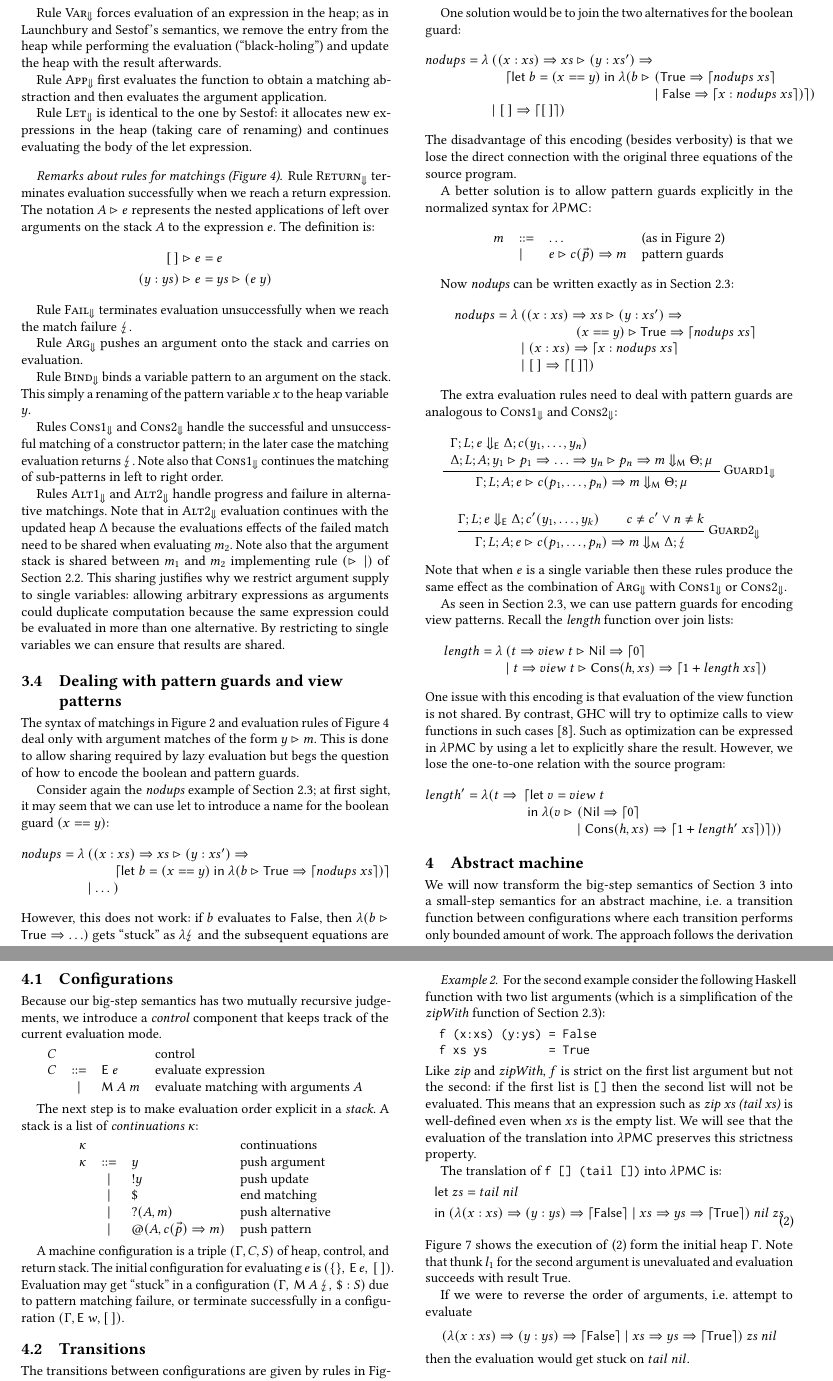
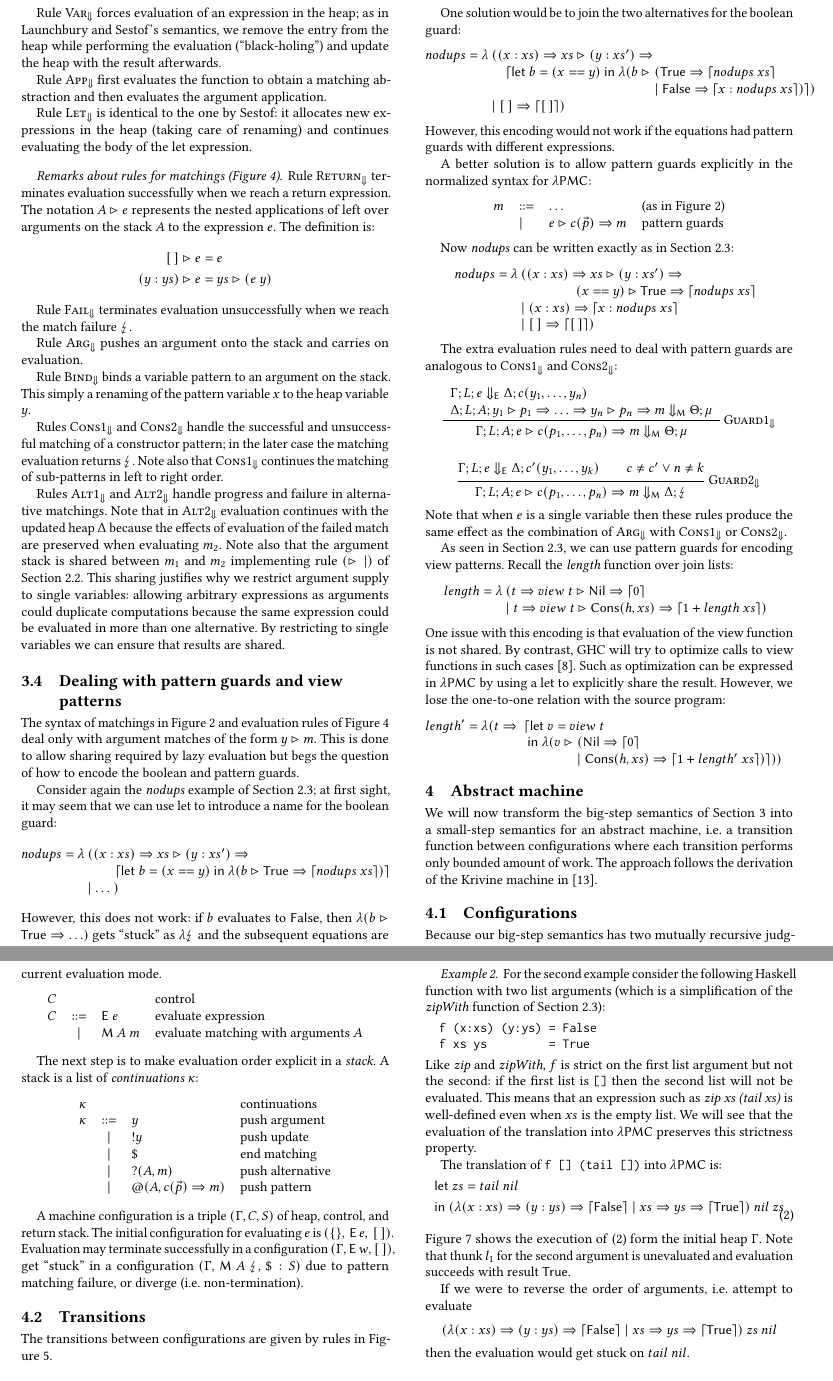
Before and after one commit to pbv/lambda-pmc, a LaTeX paper (paper/main.tex, which reads paper/bigstep.tex, paper/smallstep.tex): two parts of pages 5 and 6 of 11, joined at a grey line, cut so that both start at the same text, the shorter picture padded with empty space. Compiled offline with pdfLaTeX; a LaTeX package or settings file that is missing is left out.

Commit message:
revision

```diff
--- a/paper/bigstep.tex
+++ b/paper/bigstep.tex
@@ -298,13 +298,13 @@ and~\ref{fig:match-eval} by two mutually recursive judgments:
 
   Rules~\bigrule{Alt1} and \bigrule{Alt2} handle progress and failure
   in alternative matchings.  Note that in \bigrule{Alt2} evaluation
-  continues with the updated heap $\Delta$ because the evaluations
-  effects of the failed match need to be shared when evaluating $m_2$.
+  continues with the updated heap $\Delta$ because the effects of evaluation
+  of the failed match are preserved when evaluating $m_2$.
   Note also that the argument stack is shared between $m_1$ and $m_2$
   implementing rule $(\amatcharg\mid)$ of Section~\ref{sec:reduction}.
   This sharing justifies why we restrict argument supply to single
   variables: allowing arbitrary expressions as arguments could
-  duplicate computation because the same expression could be evaluated
+  duplicate computations because the same expression could be evaluated
   in more than one alternative. By restricting to single variables
   we can ensure that results are shared.
 
@@ -319,7 +319,7 @@ of how to encode the boolean and pattern guards.
 
 Consider again the \textit{nodups} example of
 Section~\ref{sec:examples}; at first sight, it may seem that we can
-use let to introduce a name for the boolean guard $(x==y)$:
+use let to introduce a name for the boolean guard:
 \[
   nodups = \lambda \!\!\begin{array}[t]{l}
     ((x:xs) \amatchpat xs \amatcharg (y:xs') \amatchpat \\
@@ -343,9 +343,8 @@ One solution would be to join the two alternatives for the boolean guard:
                          \mid [\,] \amatchpat \matchreturn{[\,]})
                        \end{array}
 \]
-The disadvantage of this encoding (besides verbosity) is that we lose
-the direct connection with the original three equations of the source
-program.
+However, this encoding would not work if the equations had
+pattern guards with different expressions.
 
 A better solution is to allow pattern guards explicitly in the
 normalized syntax for \lambdaPMC:
--- a/paper/smallstep.tex
+++ b/paper/smallstep.tex
@@ -7,7 +7,7 @@ each transition performs only bounded amount of work. The approach
 follows the derivation of the Krivine machine in~\cite{sestof_1997}.
 
 \subsection{Configurations}
-Because our big-step semantics has two mutually recursive judgements,
+Because our big-step semantics has two mutually recursive judgments,
 we introduce a \emph{control} component that keeps
 track of the current evaluation mode.
 \[ \begin{array}{lcll}
@@ -28,15 +28,13 @@ in a \emph{stack}.  A stack is a list of \emph{continuations} $\kont$:
    \end{array}
    \]
 
-A machine configuration is a triple
-$(\Gamma,C,\retstack)$ of heap, control,
-and return stack.  The initial configuration for evaluating $e$ is
-$(\{\},\, \eval e,\, [\,])$.  Evaluation may get ``stuck''
-in a configuration
-$(\Gamma,\, \match{\argstack}{\matchfail},\, \$:\retstack)$
-due to pattern matching failure, or
-terminate successfully in a
-configuration $(\Gamma, \eval w, [\,])$.
+   A machine configuration is a triple $(\Gamma,C,\retstack)$ of heap,
+   control, and return stack.  The initial configuration for
+   evaluating $e$ is $(\{\},\, \eval e,\, [\,])$.  Evaluation may
+   terminate successfully in a configuration
+   $(\Gamma, \eval w, [\,])$, get ``stuck'' in a configuration
+   $(\Gamma,\, \match{\argstack}{\matchfail},\, \$:\retstack)$ due to
+   pattern matching failure, or diverge (i.e.\@ non-termination).
 
 \begin{figure*}
   \[
```
Also changed, not shown: paper/abstract.tex (+3 -3 lines), paper/conclusion.tex (+2 -2 lines), paper/soundness.tex (+7 -1 lines), paper/syntax.tex (+2 -2 lines), paper/bigstep.tex (2 more changed lines).
